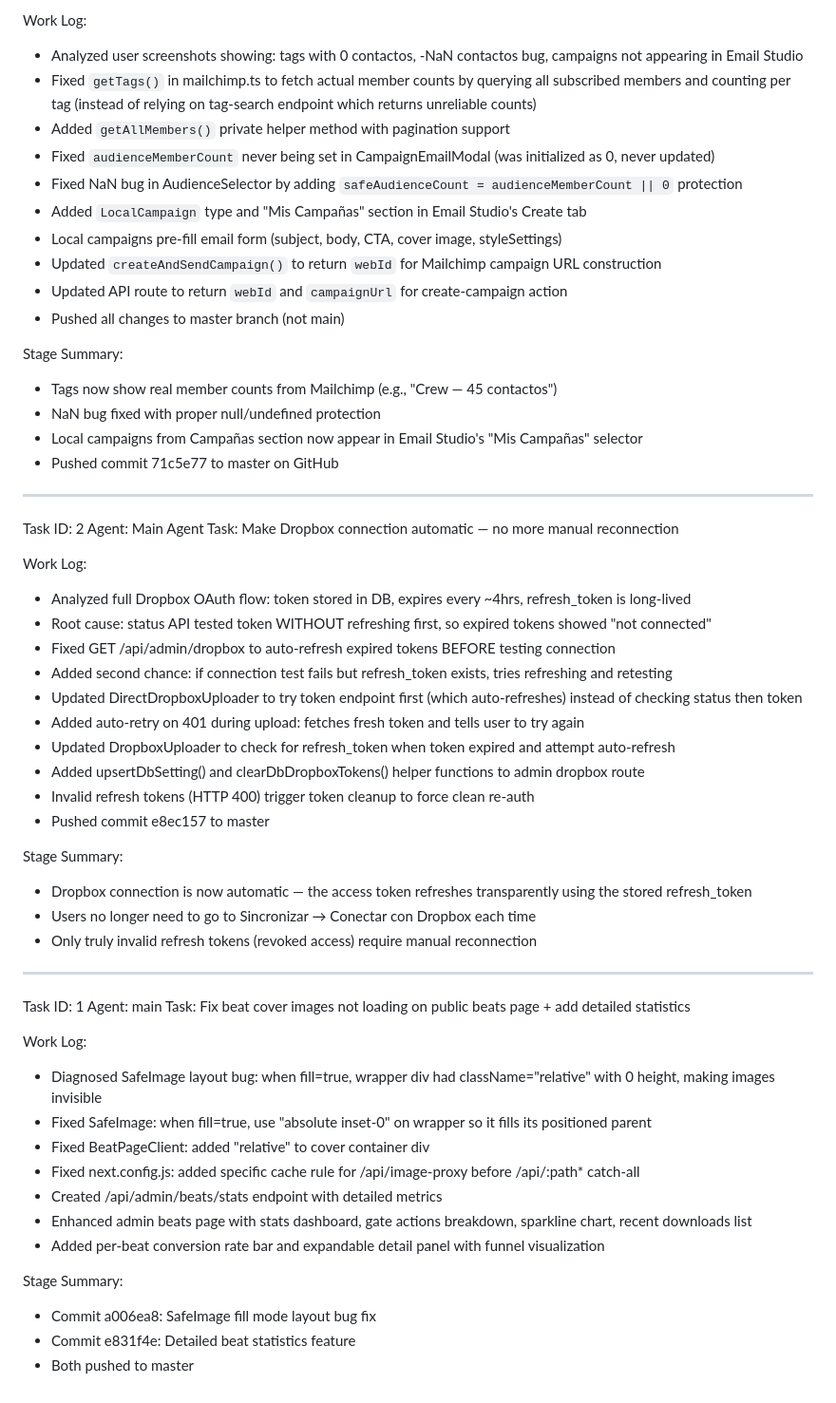
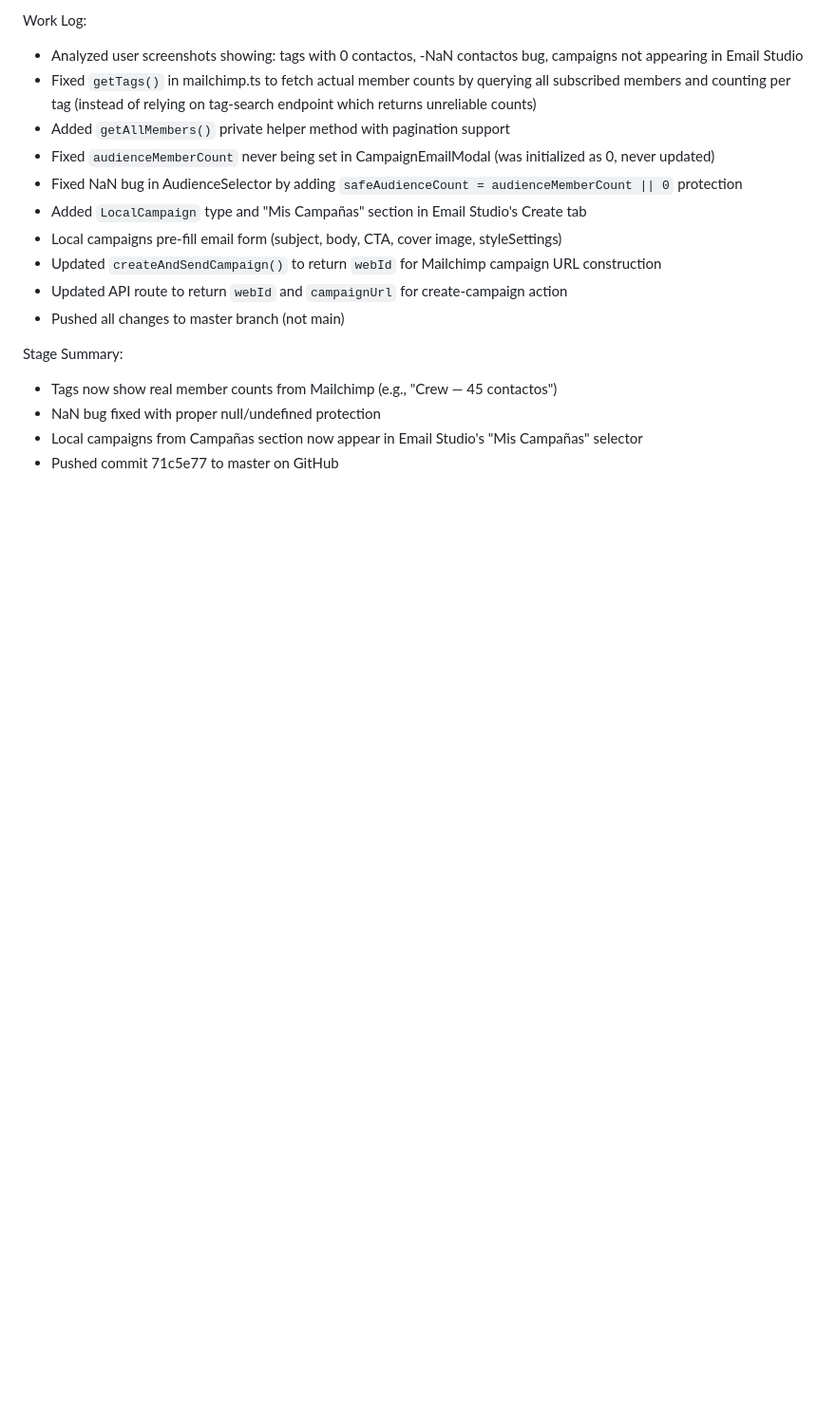
Before and after one commit to SonidoLiquidoGitHu/sonido-liquido-crew, a Markdown page: worklog.md, the part around the change. Shown at 95% size. Drawn GitHub-style; blank space fills up the shorter version.

Commit message:
5eac655a-1d96-45d1-b503-31b9f39971f1

```diff
--- a/worklog.md
+++ b/worklog.md
@@ -421,43 +421,3 @@ Stage Summary:
 - NaN bug fixed with proper null/undefined protection
 - Local campaigns from Campañas section now appear in Email Studio's "Mis Campañas" selector
 - Pushed commit 71c5e77 to master on GitHub
-
----
-Task ID: 2
-Agent: Main Agent
-Task: Make Dropbox connection automatic — no more manual reconnection
-
-Work Log:
-- Analyzed full Dropbox OAuth flow: token stored in DB, expires every ~4hrs, refresh_token is long-lived
-- Root cause: status API tested token WITHOUT refreshing first, so expired tokens showed "not connected"
-- Fixed GET /api/admin/dropbox to auto-refresh expired tokens BEFORE testing connection
-- Added second chance: if connection test fails but refresh_token exists, tries refreshing and retesting
-- Updated DirectDropboxUploader to try token endpoint first (which auto-refreshes) instead of checking status then token
-- Added auto-retry on 401 during upload: fetches fresh token and tells user to try again
-- Updated DropboxUploader to check for refresh_token when token expired and attempt auto-refresh
-- Added upsertDbSetting() and clearDbDropboxTokens() helper functions to admin dropbox route
-- Invalid refresh tokens (HTTP 400) trigger token cleanup to force clean re-auth
-- Pushed commit e8ec157 to master
-
-Stage Summary:
-- Dropbox connection is now automatic — the access token refreshes transparently using the stored refresh_token
-- Users no longer need to go to Sincronizar → Conectar con Dropbox each time
-- Only truly invalid refresh tokens (revoked access) require manual reconnection
----
-Task ID: 1
-Agent: main
-Task: Fix beat cover images not loading on public beats page + add detailed statistics
-
-Work Log:
-- Diagnosed SafeImage layout bug: when fill=true, wrapper div had className="relative" with 0 height, making images invisible
-- Fixed SafeImage: when fill=true, use "absolute inset-0" on wrapper so it fills its positioned parent
-- Fixed BeatPageClient: added "relative" to cover container div
-- Fixed next.config.js: added specific cache rule for /api/image-proxy before /api/:path* catch-all
-- Created /api/admin/beats/stats endpoint with detailed metrics
-- Enhanced admin beats page with stats dashboard, gate actions breakdown, sparkline chart, recent downloads list
-- Added per-beat conversion rate bar and expandable detail panel with funnel visualization
-
-Stage Summary:
-- Commit a006ea8: SafeImage fill mode layout bug fix
-- Commit e831f4e: Detailed beat statistics feature
-- Both pushed to master
```
